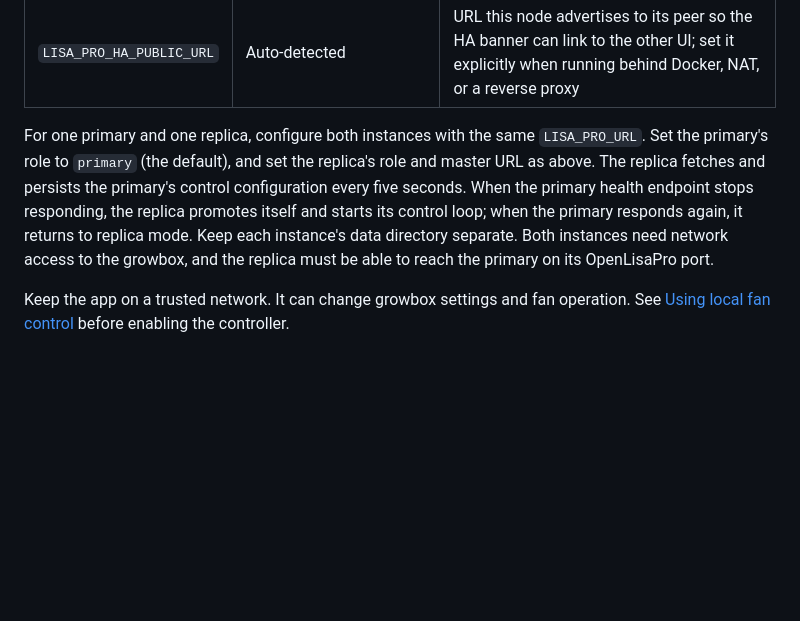
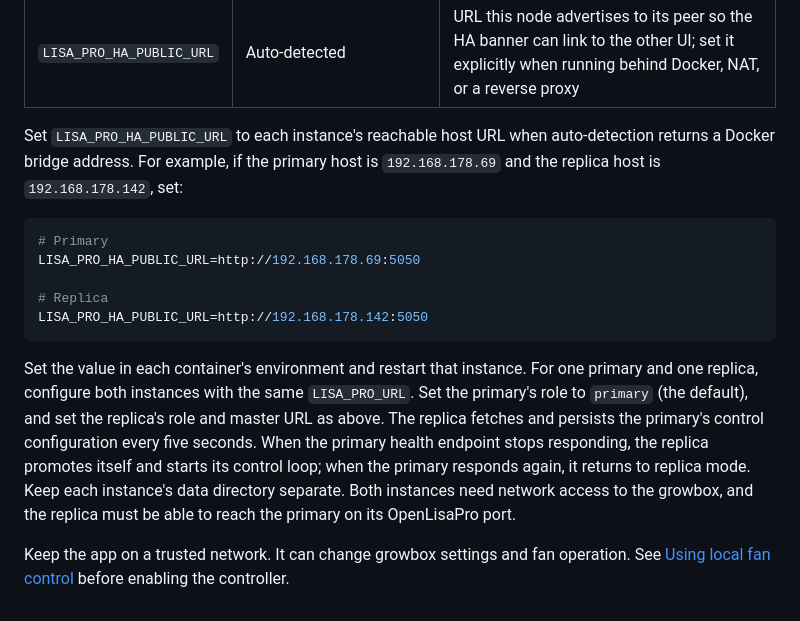
Before and after one commit to ThommyH/OpenLisaPro, a Markdown page: docs/installation.md, the part around the change. GitHub-like rendering; blank space fills up the shorter version.

Commit message:
Document HA public URL override

````diff
--- a/docs/installation.md
+++ b/docs/installation.md
@@ -57,6 +57,16 @@ The image runs as UID 10001. On startup, the entrypoint assigns the mounted data
 | `LISA_PRO_HA_MASTER_URL` | empty | Primary OpenLisaPro base URL; required on a replica (for example `http://192.168.1.51:5050`) |
 | `LISA_PRO_HA_PUBLIC_URL` | Auto-detected | URL this node advertises to its peer so the HA banner can link to the other UI; set it explicitly when running behind Docker, NAT, or a reverse proxy |
 
-For one primary and one replica, configure both instances with the same `LISA_PRO_URL`. Set the primary's role to `primary` (the default), and set the replica's role and master URL as above. The replica fetches and persists the primary's control configuration every five seconds. When the primary health endpoint stops responding, the replica promotes itself and starts its control loop; when the primary responds again, it returns to replica mode. Keep each instance's data directory separate. Both instances need network access to the growbox, and the replica must be able to reach the primary on its OpenLisaPro port.
+Set `LISA_PRO_HA_PUBLIC_URL` to each instance's reachable host URL when auto-detection returns a Docker bridge address. For example, if the primary host is `192.168.178.69` and the replica host is `192.168.178.142`, set:
+
+```bash
+# Primary
+LISA_PRO_HA_PUBLIC_URL=http://192.168.178.69:5050
+
+# Replica
+LISA_PRO_HA_PUBLIC_URL=http://192.168.178.142:5050
+```
+
+Set the value in each container's environment and restart that instance. For one primary and one replica, configure both instances with the same `LISA_PRO_URL`. Set the primary's role to `primary` (the default), and set the replica's role and master URL as above. The replica fetches and persists the primary's control configuration every five seconds. When the primary health endpoint stops responding, the replica promotes itself and starts its control loop; when the primary responds again, it returns to replica mode. Keep each instance's data directory separate. Both instances need network access to the growbox, and the replica must be able to reach the primary on its OpenLisaPro port.
 
 Keep the app on a trusted network. It can change growbox settings and fan operation. See [Using local fan control](control.md) before enabling the controller.
````
